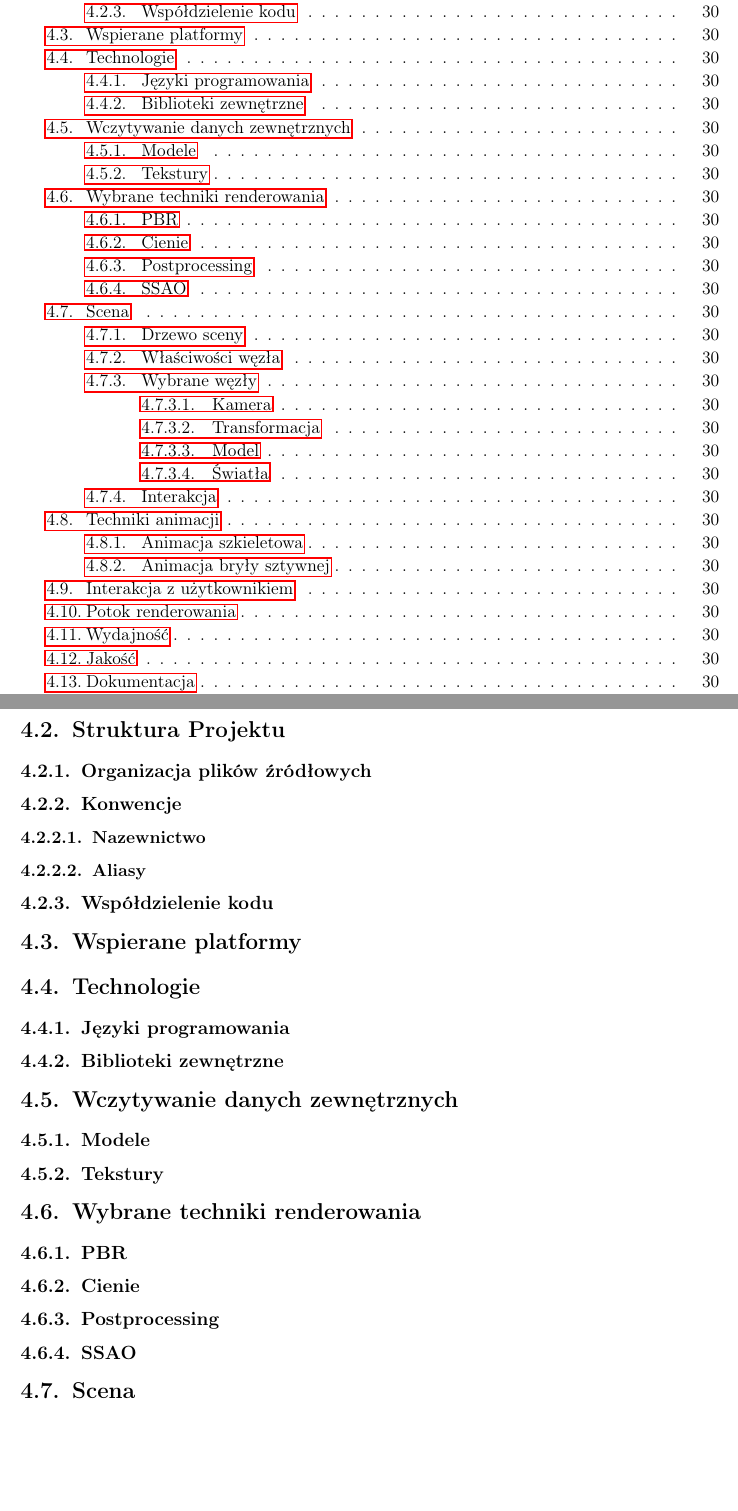
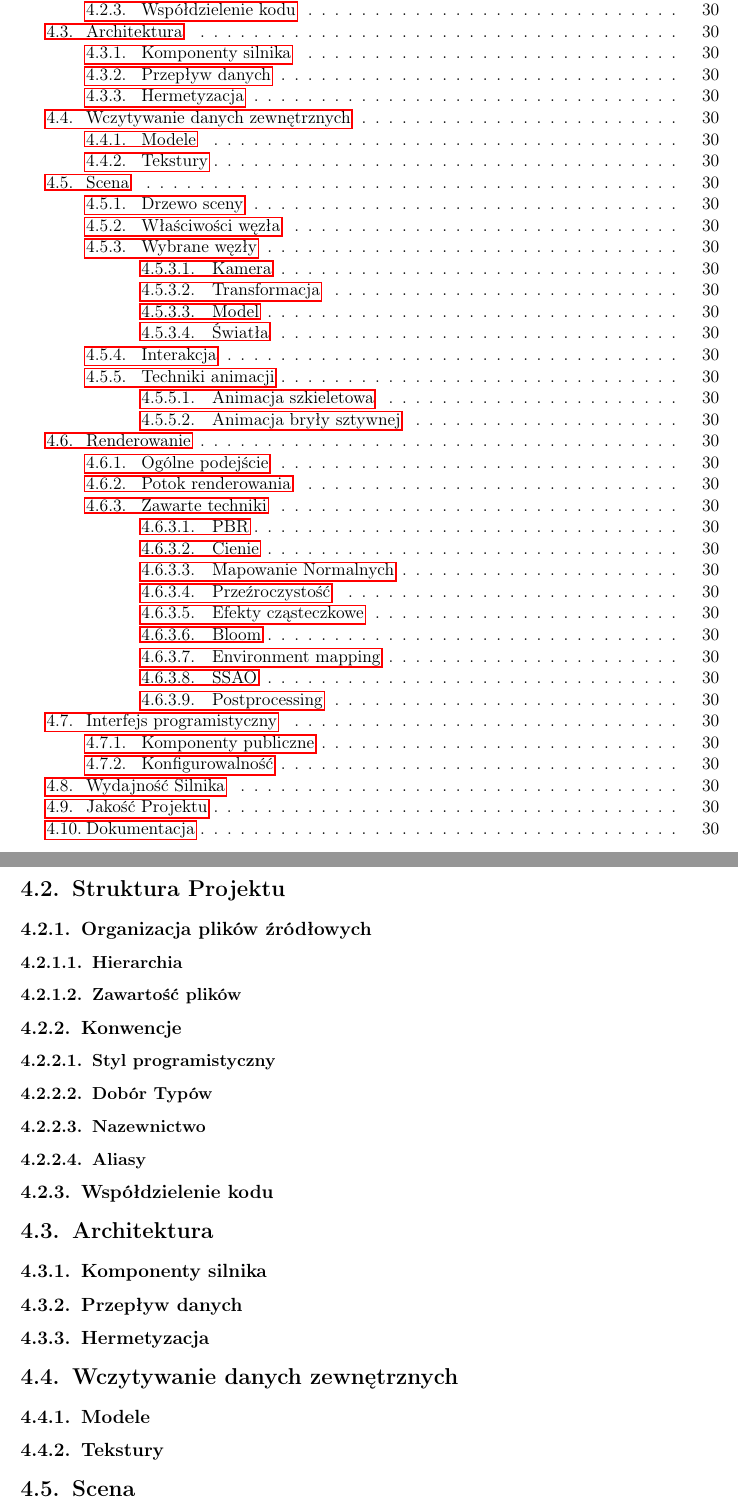
Before and after one commit to P0rc3lain/Master-s-thesis, a LaTeX thesis (master-s-thesis.tex, which reads chapters/details.tex): two parts of pages 4 and 30 of 40, joined at a grey line, cut so that both start at the same text, the shorter picture padded with empty space. Compiled offline with pdfLaTeX.

Commit message:
Update plan

```diff
--- a/chapters/details.tex
+++ b/chapters/details.tex
@@ -7,21 +10,20 @@
 \section{Struktura Projektu}
     \subsection{Organizacja plików źródłowych}
+        \subsubsection{Hierarchia}
+        \subsubsection{Zawartość plików}
     \subsection{Konwencje}
+        \subsubsection{Styl programistyczny}
+        \subsubsection{Dobór Typów}
         \subsubsection{Nazewnictwo}
         \subsubsection{Aliasy}
     \subsection{Współdzielenie kodu}
-\section{Wspierane platformy}
-\section{Technologie}
-    \subsection{Języki programowania}
-    \subsection{Biblioteki zewnętrzne}
+\section{Architektura}
+    \subsection{Komponenty silnika}
+    \subsection{Przepływ danych}
+    \subsection{Hermetyzacja}
 \section{Wczytywanie danych zewnętrznych}
     \subsection{Modele}
     \subsection{Tekstury}
-\section{Wybrane techniki renderowania}
-    \subsection{PBR}
-    \subsection{Cienie}
-    \subsection{Postprocessing}
-    \subsection{SSAO}
 \section{Scena}
     \subsection{Drzewo sceny}
     \subsection{Właściwości węzła}
@@ -31,10 +33,10 @@
         \subsubsection{Model}
         \subsubsection{Światła}
     \subsection{Interakcja}
-\section{Techniki animacji}
-    \subsection{Animacja szkieletowa}
-    \subsection{Animacja bryły sztywnej}
-\section{Interakcja z użytkownikiem}
-\section{Potok renderowania}
-\section{Wydajność}
-\section{Jakość}
+    \subsection{Techniki animacji}
+        \subsubsection{Animacja szkieletowa}
+        \subsubsection{Animacja bryły sztywnej}
+\section{Renderowanie}
+    \subsection{Ogólne podejście}
+    \subsection{Potok renderowania}
+    \subsection{Zawarte techniki}
```
Also changed, not shown: chapters/details.tex (21 more changed lines).
